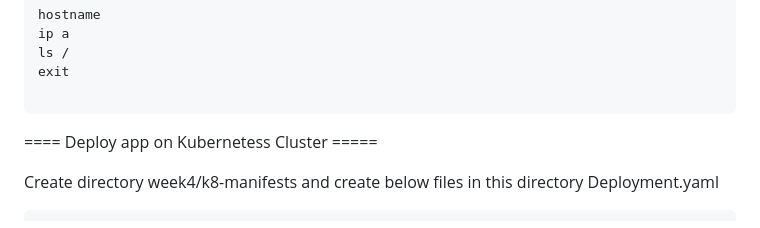
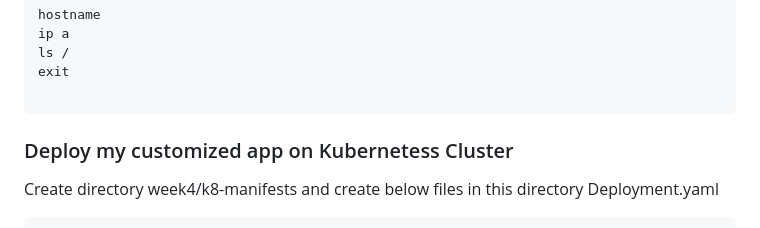
Before and after one commit to techngi/devops-lab, a Markdown page: week4/k8_basics.md, the part around the change. Rendered like a GitHub page.

````diff
--- a/week4/k8_basics.md
+++ b/week4/k8_basics.md
@@ -105,7 +105,7 @@ exit
 
 ```
 
-==== Deploy app on Kubernetess Cluster =====
+### Deploy my customized app on Kubernetess Cluster ###
 
 Create directory week4/k8-manifests and create below files in this directory
 Deployment.yaml
````
